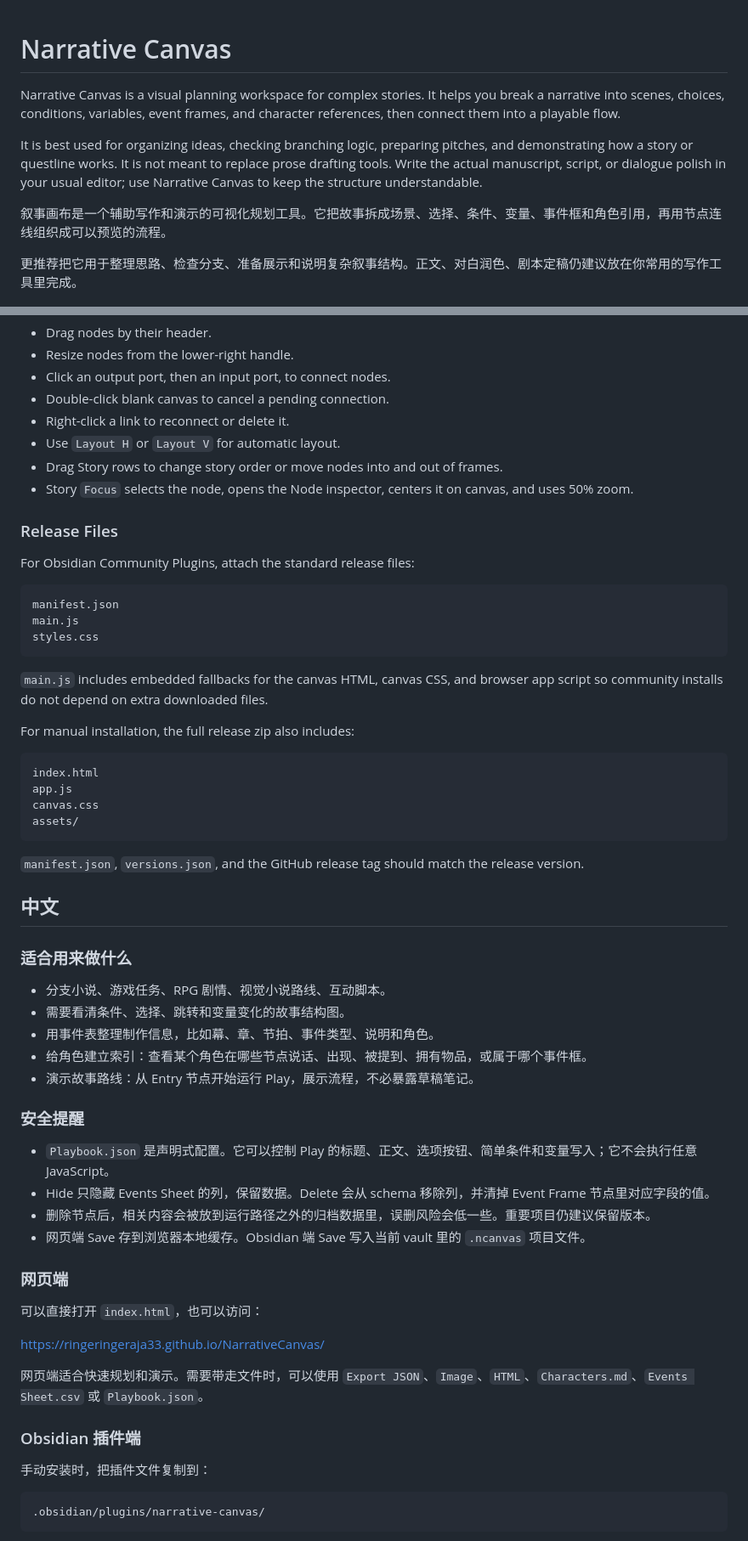
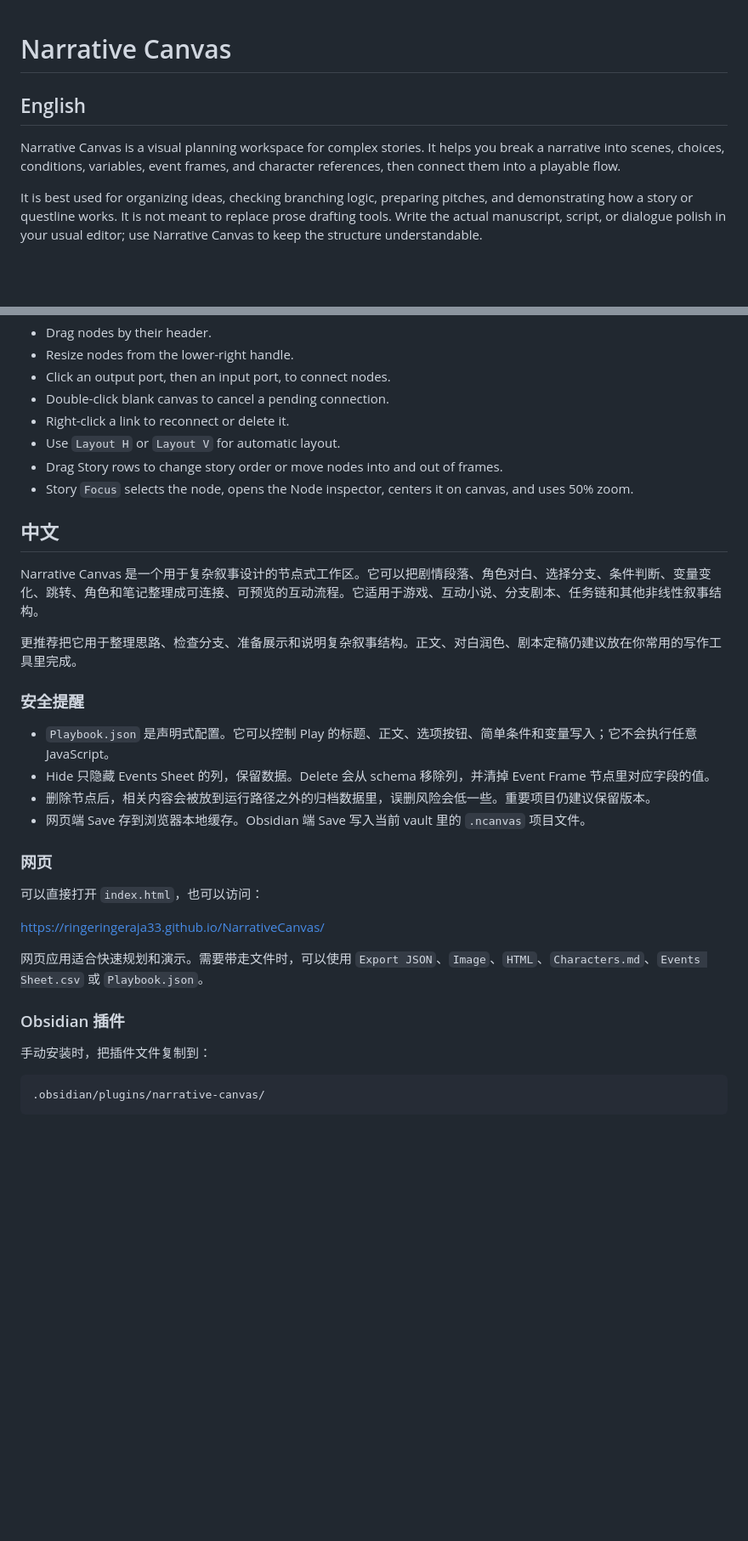
Before and after one commit to ringeringeraja33/NarrativeCanvas4GameDesign, a Markdown page: README.md, 2 parts joined by grey strips. Shown at 85% size. Drawn GitHub-style; blank space fills up the shorter version.

````diff
--- a/README.md
+++ b/README.md
@@ -1,11 +1,8 @@
 # Narrative Canvas
+## English
 
 Narrative Canvas is a visual planning workspace for complex stories. It helps you break a narrative into scenes, choices, conditions, variables, event frames, and character references, then connect them into a playable flow.
 
 It is best used for organizing ideas, checking branching logic, preparing pitches, and demonstrating how a story or questline works. It is not meant to replace prose drafting tools. Write the actual manuscript, script, or dialogue polish in your usual editor; use Narrative Canvas to keep the structure understandable.
 
-叙事画布是一个辅助写作和演示的可视化规划工具。它把故事拆成场景、选择、条件、变量、事件框和角色引用，再用节点连线组织成可以预览的流程。
-
-更推荐把它用于整理思路、检查分支、准备展示和说明复杂叙事结构。正文、对白润色、剧本定稿仍建议放在你常用的写作工具里完成。
-
 ![Narrative Canvas main canvas](assets/screenshots/main-canvas.png)
@@ -140,38 +127,11 @@ Use Character focus to highlight related nodes without drawing a web of lines ac
 - Drag Story rows to change story order or move nodes into and out of frames.
 - Story `Focus` selects the node, opens the Node inspector, centers it on canvas, and uses 50% zoom.
 
-### Release Files
-
-For Obsidian Community Plugins, attach the standard release files:
-
-```text
-manifest.json
-main.js
-styles.css
-```
-
-`main.js` includes embedded fallbacks for the canvas HTML, canvas CSS, and browser app script so community installs do not depend on extra downloaded files.
-
-For manual installation, the full release zip also includes:
-
-```text
-index.html
-app.js
-canvas.css
-assets/
-```
-
-`manifest.json`, `versions.json`, and the GitHub release tag should match the release version.
-
 ## 中文
 
-### 适合用来做什么
+Narrative Canvas 是一个用于复杂叙事设计的节点式工作区。它可以把剧情段落、角色对白、选择分支、条件判断、变量变化、跳转、角色和笔记整理成可连接、可预览的互动流程。它适用于游戏、互动小说、分支剧本、任务链和其他非线性叙事结构。
 
-- 分支小说、游戏任务、RPG 剧情、视觉小说路线、互动脚本。
-- 需要看清条件、选择、跳转和变量变化的故事结构图。
-- 用事件表整理制作信息，比如幕、章、节拍、事件类型、说明和角色。
-- 给角色建立索引：查看某个角色在哪些节点说话、出现、被提到、拥有物品，或属于哪个事件框。
-- 演示故事路线：从 Entry 节点开始运行 Play，展示流程，不必暴露草稿笔记。
+更推荐把它用于整理思路、检查分支、准备展示和说明复杂叙事结构。正文、对白润色、剧本定稿仍建议放在你常用的写作工具里完成。
 
 ### 安全提醒
 
@@ -180,15 +140,15 @@ assets/
 - 删除节点后，相关内容会被放到运行路径之外的归档数据里，误删风险会低一些。重要项目仍建议保留版本。
 - 网页端 Save 存到浏览器本地缓存。Obsidian 端 Save 写入当前 vault 里的 `.ncanvas` 项目文件。
 
-### 网页端
+### 网页
 
 可以直接打开 `index.html`，也可以访问：
 
 <https://ringeringeraja33.github.io/NarrativeCanvas/>
 
-网页端适合快速规划和演示。需要带走文件时，可以使用 `Export JSON`、`Image`、`HTML`、`Characters.md`、`Events Sheet.csv` 或 `Playbook.json`。
+网页应用适合快速规划和演示。需要带走文件时，可以使用 `Export JSON`、`Image`、`HTML`、`Characters.md`、`Events Sheet.csv` 或 `Playbook.json`。
 
-### Obsidian 插件端
+### Obsidian 插件
 
 手动安装时，把插件文件复制到：
 
````
Also changed, not shown: other parts of README.md (+0 -35 lines).
